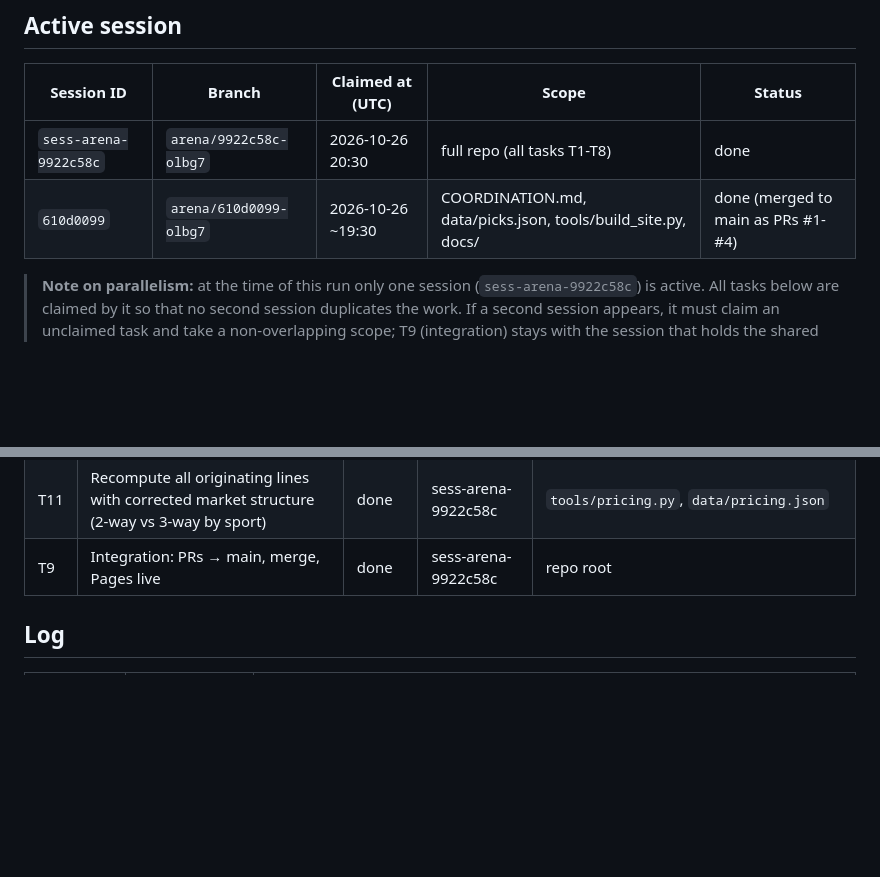
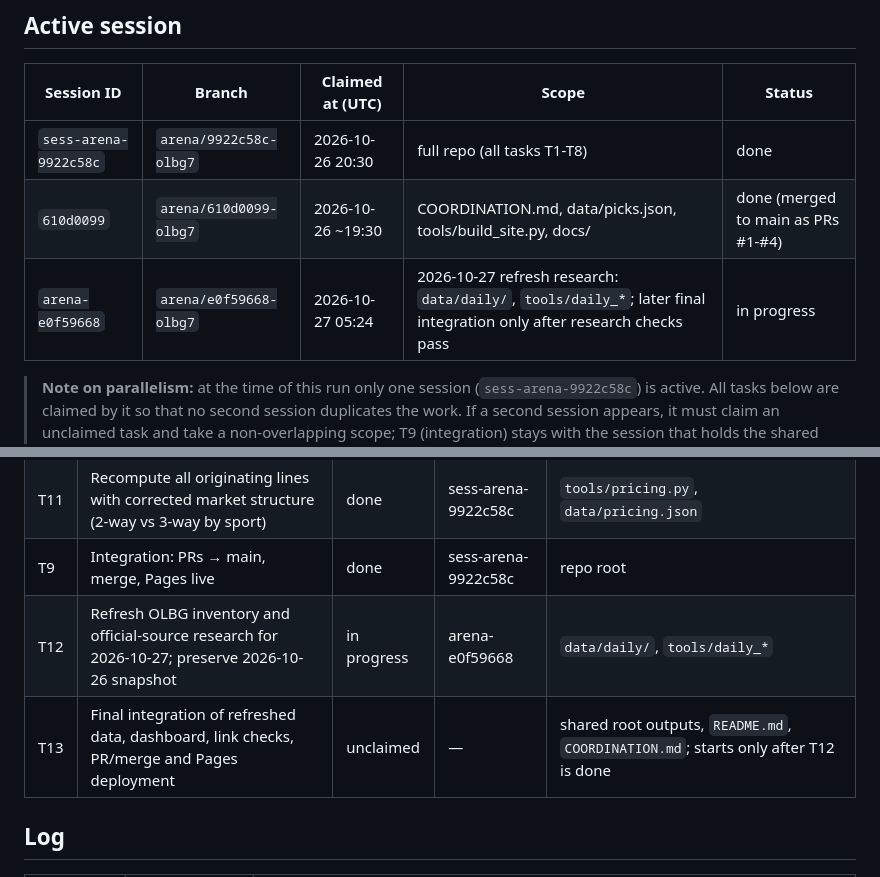
Before and after one commit to karagemop466-tech/Olbg7, a Markdown page: COORDINATION.md, 2 parts joined by grey strips. Drawn GitHub-style; blank space fills up the shorter version.

Commit message:
Claim 2026-10-27 OLBG refresh research
Co-authored-by: arena-agent <297053741+arena-agent@users.noreply.github.com>

```diff
--- a/COORDINATION.md
+++ b/COORDINATION.md
@@ -18,6 +18,7 @@ Last updated: 2026-10-26 (UTC) - board re-sourced from retrieved match data
 |---|---|---|---|---|
 | `sess-arena-9922c58c` | `arena/9922c58c-olbg7` | 2026-10-26 20:30 | full repo (all tasks T1-T8) | done |
 | `610d0099` | `arena/610d0099-olbg7` | 2026-10-26 ~19:30 | COORDINATION.md, data/picks.json, tools/build_site.py, docs/ | done (merged to main as PRs #1-#4) |
+| `arena-e0f59668` | `arena/e0f59668-olbg7` | 2026-10-27 05:24 | 2026-10-27 refresh research: `data/daily/`, `tools/daily_*`; later final integration only after research checks pass | in progress |
 
 > **Note on parallelism:** at the time of this run only one session (`sess-arena-9922c58c`) is active.
 > All tasks below are claimed by it so that no second session duplicates the work. If a second session
@@ -39,6 +40,8 @@ Last updated: 2026-10-26 (UTC) - board re-sourced from retrieved match data
 | T10 | Re-source every prediction from retrieved match data (scores, team news, venue, official times) | done | sess-arena-9922c58c | `data/picks_src1.json`, `data/picks_src2.json`, `tools/build_picks.py`, `data/flags.json` | 2026-10-26 22:40 |
 | T11 | Recompute all originating lines with corrected market structure (2-way vs 3-way by sport) | done | sess-arena-9922c58c | `tools/pricing.py`, `data/pricing.json` | 2026-10-26 22:45 |
 | T9 | Integration: PRs → main, merge, Pages live | done | sess-arena-9922c58c | repo root |
+| T12 | Refresh OLBG inventory and official-source research for 2026-10-27; preserve 2026-10-26 snapshot | in progress | arena-e0f59668 | `data/daily/`, `tools/daily_*` |
+| T13 | Final integration of refreshed data, dashboard, link checks, PR/merge and Pages deployment | unclaimed | — | shared root outputs, `README.md`, `COORDINATION.md`; starts only after T12 is done |
 
 ## Log
 
```
